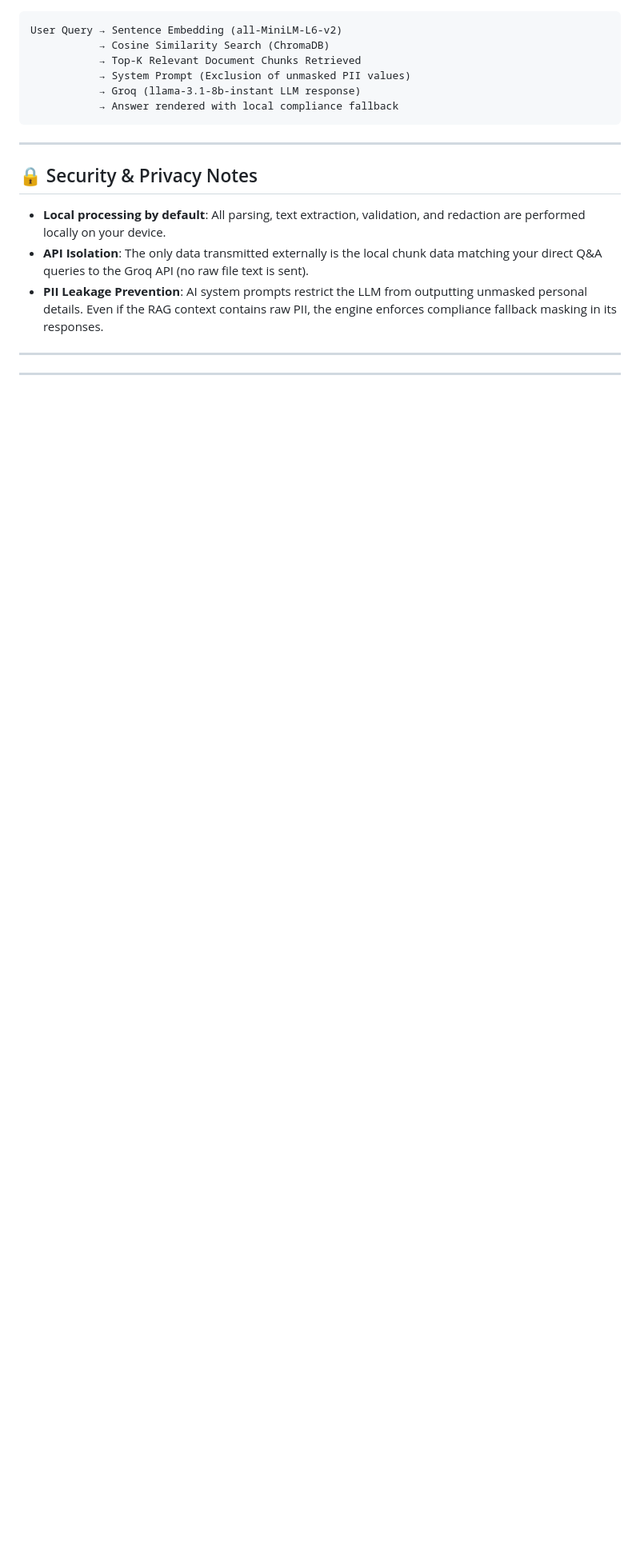
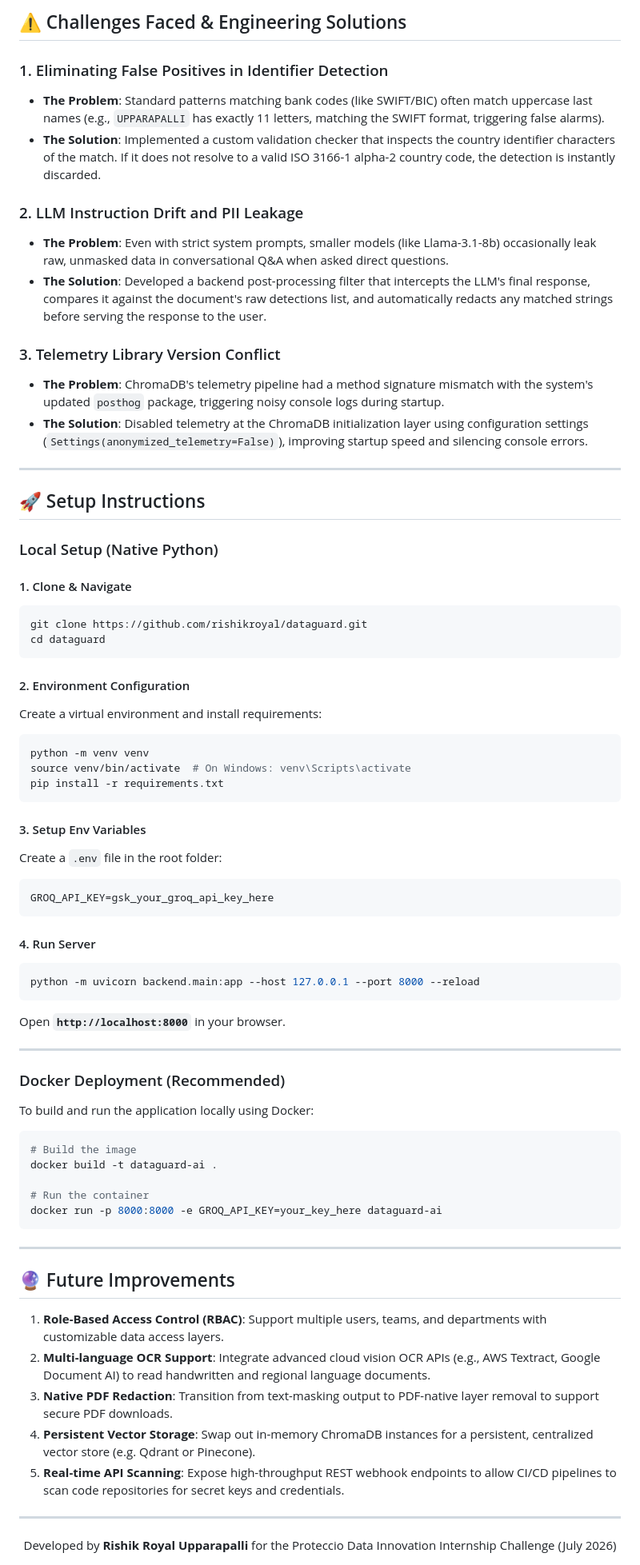
Before and after one commit to rishikroyal/dataguard, a Markdown page: README.md, the part around one of its changes. Shown at 80% size. GitHub-like rendering; blank space fills up the shorter version.

````diff
--- a/README.md
+++ b/README.md
@@ -199,26 +92,76 @@ The engine uses a strict category priority risk model:
 
+## ⚠️ Challenges Faced & Engineering Solutions
+
+### 1. Eliminating False Positives in Identifier Detection
+* **The Problem**: Standard patterns matching bank codes (like SWIFT/BIC) often match uppercase last names (e.g., `UPPARAPALLI` has exactly 11 letters, matching the SWIFT format, triggering false alarms).
+* **The Solution**: Implemented a custom validation checker that inspects the country identifier characters of the match. If it does not resolve to a valid ISO 3166-1 alpha-2 country code, the detection is instantly discarded.
+
+### 2. LLM Instruction Drift and PII Leakage
+* **The Problem**: Even with strict system prompts, smaller models (like Llama-3.1-8b) occasionally leak raw, unmasked data in conversational Q&A when asked direct questions.
+* **The Solution**: Developed a backend post-processing filter that intercepts the LLM's final response, compares it against the document's raw detections list, and automatically redacts any matched strings before serving the response to the user.
+
+### 3. Telemetry Library Version Conflict
+* **The Problem**: ChromaDB's telemetry pipeline had a method signature mismatch with the system's updated `posthog` package, triggering noisy console logs during startup.
+* **The Solution**: Disabled telemetry at the ChromaDB initialization layer using configuration settings (`Settings(anonymized_telemetry=False)`), improving startup speed and silencing console errors.
+
+---
+
+## 🚀 Setup Instructions
+
+### Local Setup (Native Python)
+
+#### 1. Clone & Navigate
+```bash
+git clone https://github.com/rishikroyal/dataguard.git
+cd dataguard
 ```
-User Query → Sentence Embedding (all-MiniLM-L6-v2)
-           → Cosine Similarity Search (ChromaDB)
-           → Top-K Relevant Document Chunks Retrieved
-           → System Prompt (Exclusion of unmasked PII values)
-           → Groq (llama-3.1-8b-instant LLM response)
-           → Answer rendered with local compliance fallback
+
+#### 2. Environment Configuration
+Create a virtual environment and install requirements:
+```bash
+python -m venv venv
+source venv/bin/activate  # On Windows: venv\Scripts\activate
+pip install -r requirements.txt
+```
+
+#### 3. Setup Env Variables
+Create a `.env` file in the root folder:
+```env
+GROQ_API_KEY=gsk_your_groq_api_key_here
+```
+
+#### 4. Run Server
+```bash
+python -m uvicorn backend.main:app --host 127.0.0.1 --port 8000 --reload
+```
+Open **`http://localhost:8000`** in your browser.
+
+---
+
+### Docker Deployment (Recommended)
+
+To build and run the application locally using Docker:
+
+```bash
+# Build the image
+docker build -t dataguard-ai .
+
+# Run the container
+docker run -p 8000:8000 -e GROQ_API_KEY=your_key_here dataguard-ai
 ```
 
 ---
 
-## 🔒 Security & Privacy Notes
+## 🔮 Future Improvements
 
-* **Local processing by default**: All parsing, text extraction, validation, and redaction are performed locally on your device.
-* **API Isolation**: The only data transmitted externally is the local chunk data matching your direct Q&A queries to the Groq API (no raw file text is sent).
-* **PII Leakage Prevention**: AI system prompts restrict the LLM from outputting unmasked personal details. Even if the RAG context contains raw PII, the engine enforces compliance fallback masking in its responses.
-
----
-
-
+1. **Role-Based Access Control (RBAC)**: Support multiple users, teams, and departments with customizable data access layers.
+2. **Multi-language OCR Support**: Integrate advanced cloud vision OCR APIs (e.g., AWS Textract, Google Document AI) to read handwritten and regional language documents.
+3. **Native PDF Redaction**: Transition from text-masking output to PDF-native layer removal to support secure PDF downloads.
+4. **Persistent Vector Storage**: Swap out in-memory ChromaDB instances for a persistent, centralized vector store (e.g. Qdrant or Pinecone).
+5. **Real-time API Scanning**: Expose high-throughput REST webhook endpoints to allow CI/CD pipelines to scan code repositories for secret keys and credentials.
 
 ---
 
 <div align="center">
+Developed by <strong>Rishik Royal Upparapalli</strong> for the Proteccio Data Innovation Internship Challenge (July 2026)
 </div>
````
Also changed, not shown: other parts of README.md (+50 -157 lines).
